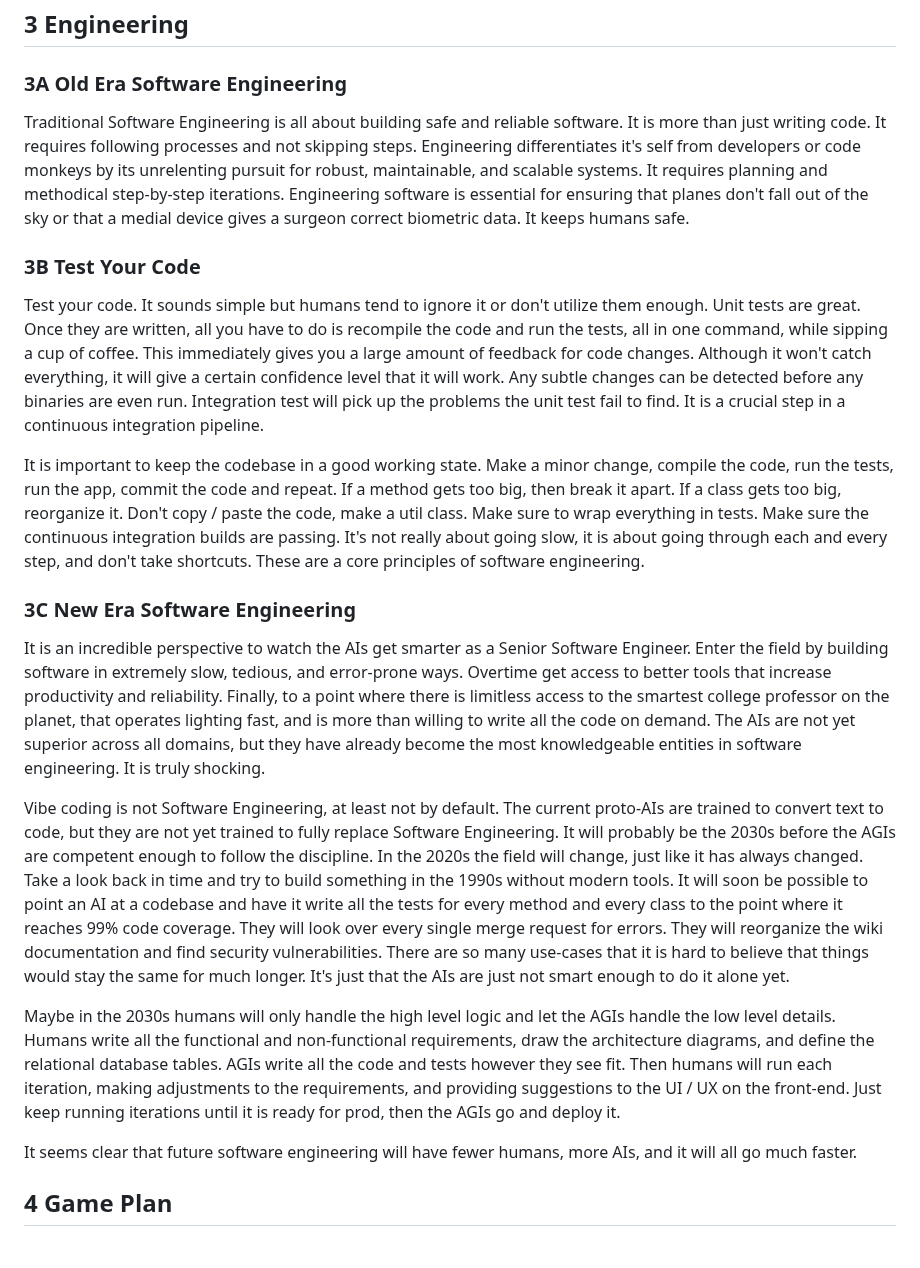
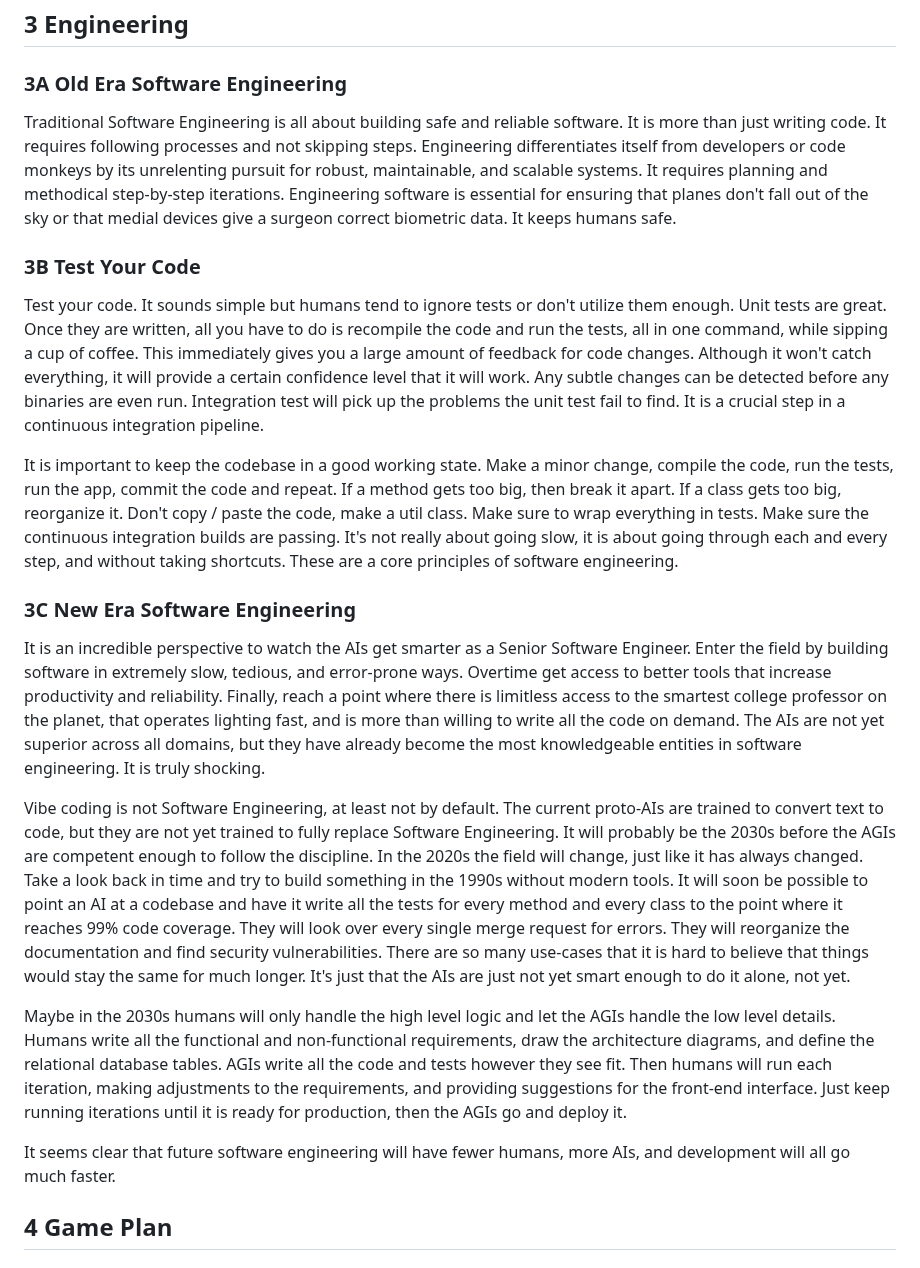
Before and after one commit to craigrmc/alignment, a Markdown page: essay.md, the part around the change. Rendered like a GitHub page.

```diff
--- a/essay.md
+++ b/essay.md
@@ -73,23 +73,23 @@ But this is all philosophical. What matters here is the I/O of the AI Agents.
 
 ### 3A Old Era Software Engineering
 
-Traditional Software Engineering is all about building safe and reliable software. It is more than just writing code. It requires following processes and not skipping steps. Engineering differentiates it's self from developers or code monkeys by its unrelenting pursuit for robust, maintainable, and scalable systems. It requires planning and methodical step-by-step iterations. Engineering software is essential for ensuring that planes don't fall out of the sky or that a medial device gives a surgeon correct biometric data. It keeps humans safe.
+Traditional Software Engineering is all about building safe and reliable software. It is more than just writing code. It requires following processes and not skipping steps. Engineering differentiates itself from developers or code monkeys by its unrelenting pursuit for robust, maintainable, and scalable systems. It requires planning and methodical step-by-step iterations. Engineering software is essential for ensuring that planes don't fall out of the sky or that medial devices give a surgeon correct biometric data. It keeps humans safe.
 
 ### 3B Test Your Code
 
-Test your code. It sounds simple but humans tend to ignore it or don't utilize them enough. Unit tests are great. Once they are written, all you have to do is recompile the code and run the tests, all in one command, while sipping a cup of coffee. This immediately gives you a large amount of feedback for code changes. Although it won't catch everything, it will give a certain confidence level that it will work. Any subtle changes can be detected before any binaries are even run. Integration test will pick up the problems the unit test fail to find. It is a crucial step in a continuous integration pipeline.
+Test your code. It sounds simple but humans tend to ignore tests or don't utilize them enough. Unit tests are great. Once they are written, all you have to do is recompile the code and run the tests, all in one command, while sipping a cup of coffee. This immediately gives you a large amount of feedback for code changes. Although it won't catch everything, it will provide a certain confidence level that it will work. Any subtle changes can be detected before any binaries are even run. Integration test will pick up the problems the unit test fail to find. It is a crucial step in a continuous integration pipeline.
 
-It is important to keep the codebase in a good working state. Make a minor change, compile the code, run the tests, run the app, commit the code and repeat. If a method gets too big, then break it apart. If a class gets too big, reorganize it. Don't copy / paste the code, make a util class. Make sure to wrap everything in tests. Make sure the continuous integration builds are passing. It's not really about going slow, it is about going through each and every step, and don't take shortcuts. These are a core principles of software engineering.
+It is important to keep the codebase in a good working state. Make a minor change, compile the code, run the tests, run the app, commit the code and repeat. If a method gets too big, then break it apart. If a class gets too big, reorganize it. Don't copy / paste the code, make a util class. Make sure to wrap everything in tests. Make sure the continuous integration builds are passing. It's not really about going slow, it is about going through each and every step, and without taking shortcuts. These are a core principles of software engineering.
 
 ### 3C New Era Software Engineering
 
-It is an incredible perspective to watch the AIs get smarter as a Senior Software Engineer. Enter the field by building software in extremely slow, tedious, and error-prone ways. Overtime get access to better tools that increase productivity and reliability. Finally, to a point where there is limitless access to the smartest college professor on the planet, that operates lighting fast, and is more than willing to write all the code on demand. The AIs are not yet superior across all domains, but they have already become the most knowledgeable entities in software engineering. It is truly shocking.
+It is an incredible perspective to watch the AIs get smarter as a Senior Software Engineer. Enter the field by building software in extremely slow, tedious, and error-prone ways. Overtime get access to better tools that increase productivity and reliability. Finally, reach a point where there is limitless access to the smartest college professor on the planet, that operates lighting fast, and is more than willing to write all the code on demand. The AIs are not yet superior across all domains, but they have already become the most knowledgeable entities in software engineering. It is truly shocking.
 
-Vibe coding is not Software Engineering, at least not by default. The current proto-AIs are trained to convert text to code, but they are not yet trained to fully replace Software Engineering. It will probably be the 2030s before the AGIs are competent enough to follow the discipline. In the 2020s the field will change, just like it has always changed. Take a look back in time and try to build something in the 1990s without modern tools. It will soon be possible to point an AI at a codebase and have it write all the tests for every method and every class to the point where it reaches 99% code coverage. They will look over every single merge request for errors. They will reorganize the wiki documentation and find security vulnerabilities. There are so many use-cases that it is hard to believe that things would stay the same for much longer. It's just that the AIs are just not smart enough to do it alone yet.
+Vibe coding is not Software Engineering, at least not by default. The current proto-AIs are trained to convert text to code, but they are not yet trained to fully replace Software Engineering. It will probably be the 2030s before the AGIs are competent enough to follow the discipline. In the 2020s the field will change, just like it has always changed. Take a look back in time and try to build something in the 1990s without modern tools. It will soon be possible to point an AI at a codebase and have it write all the tests for every method and every class to the point where it reaches 99% code coverage. They will look over every single merge request for errors. They will reorganize the documentation and find security vulnerabilities. There are so many use-cases that it is hard to believe that things would stay the same for much longer. It's just that the AIs are just not yet smart enough to do it alone, not yet.
 
-Maybe in the 2030s humans will only handle the high level logic and let the AGIs handle the low level details. Humans write all the functional and non-functional requirements, draw the architecture diagrams, and define the relational database tables. AGIs write all the code and tests however they see fit. Then humans will run each iteration, making adjustments to the requirements, and providing suggestions to the UI / UX on the front-end. Just keep running iterations until it is ready for prod, then the AGIs go and deploy it.
+Maybe in the 2030s humans will only handle the high level logic and let the AGIs handle the low level details. Humans write all the functional and non-functional requirements, draw the architecture diagrams, and define the relational database tables. AGIs write all the code and tests however they see fit. Then humans will run each iteration, making adjustments to the requirements, and providing suggestions for the front-end interface. Just keep running iterations until it is ready for production, then the AGIs go and deploy it.
 
-It seems clear that future software engineering will have fewer humans, more AIs, and it will all go much faster.
+It seems clear that future software engineering will have fewer humans, more AIs, and development will all go much faster.
 
 ## 4 Game Plan
 
```
